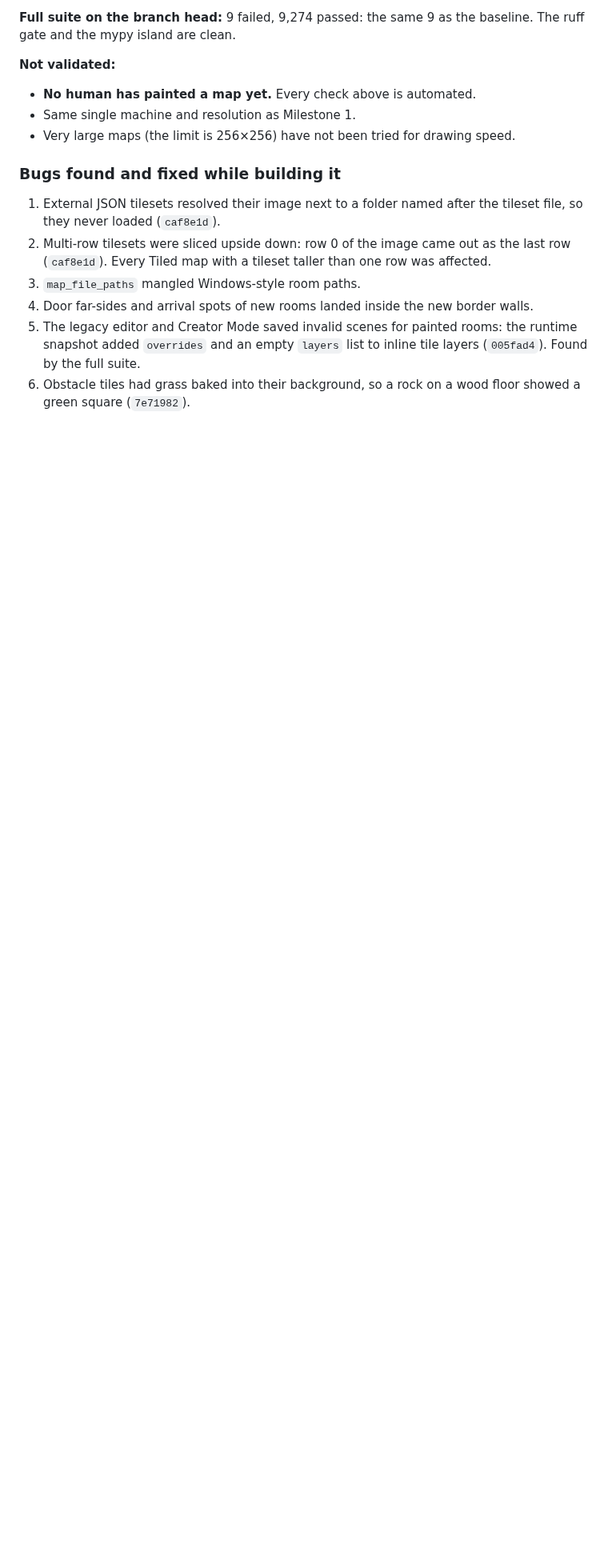
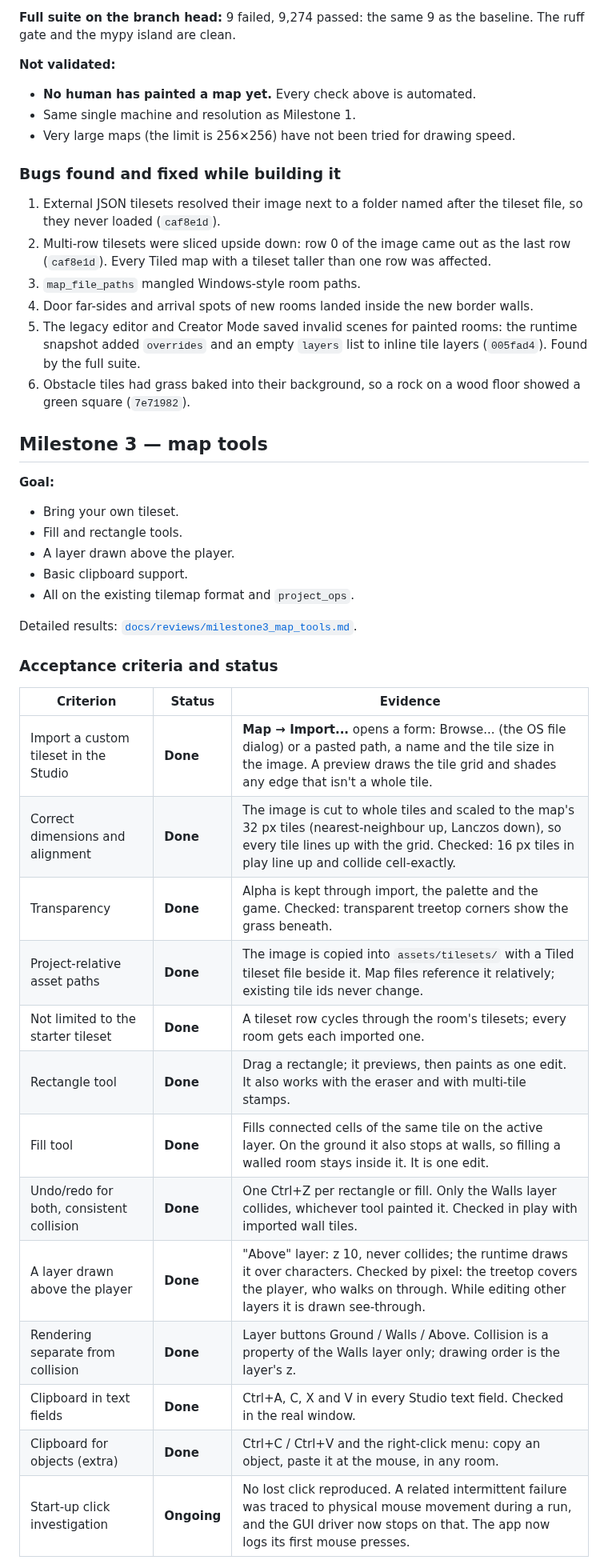
Before and after one commit to septimus82/Mesh, a Markdown page: MESH_REBUILD.md, the part around one of its changes. Shown at 80% size. Rendered like a GitHub page; blank space fills up the shorter version.

```diff
--- a/MESH_REBUILD.md
+++ b/MESH_REBUILD.md
@@ -99,3 +105,32 @@ Each was found by driving the real window, not by the existing unit tests.
 5. The legacy editor and Creator Mode saved invalid scenes for painted rooms: the runtime snapshot added `overrides` and an empty `layers` list to inline tile layers (`005fad4`). Found by the full suite.
 6. Obstacle tiles had grass baked into their background, so a rock on a wood floor showed a green square (`7e71982`).
 
+## Milestone 3 — map tools
+
+**Goal:**
+- Bring your own tileset.
+- Fill and rectangle tools.
+- A layer drawn above the player.
+- Basic clipboard support.
+- All on the existing tilemap format and `project_ops`.
+
+Detailed results: [`docs/reviews/milestone3_map_tools.md`](docs/reviews/milestone3_map_tools.md).
+
+### Acceptance criteria and status
+
+| Criterion | Status | Evidence |
+|---|---|---|
+| Import a custom tileset in the Studio | **Done** | **Map → Import...** opens a form: Browse... (the OS file dialog) or a pasted path, a name and the tile size in the image. A preview draws the tile grid and shades any edge that isn't a whole tile. |
+| Correct dimensions and alignment | **Done** | The image is cut to whole tiles and scaled to the map's 32 px tiles (nearest-neighbour up, Lanczos down), so every tile lines up with the grid. Checked: 16 px tiles in play line up and collide cell-exactly. |
+| Transparency | **Done** | Alpha is kept through import, the palette and the game. Checked: transparent treetop corners show the grass beneath. |
+| Project-relative asset paths | **Done** | The image is copied into `assets/tilesets/` with a Tiled tileset file beside it. Map files reference it relatively; existing tile ids never change. |
+| Not limited to the starter tileset | **Done** | A tileset row cycles through the room's tilesets; every room gets each imported one. |
+| Rectangle tool | **Done** | Drag a rectangle; it previews, then paints as one edit. It also works with the eraser and with multi-tile stamps. |
+| Fill tool | **Done** | Fills connected cells of the same tile on the active layer. On the ground it also stops at walls, so filling a walled room stays inside it. It is one edit. |
+| Undo/redo for both, consistent collision | **Done** | One Ctrl+Z per rectangle or fill. Only the Walls layer collides, whichever tool painted it. Checked in play with imported wall tiles. |
+| A layer drawn above the player | **Done** | "Above" layer: z 10, never collides; the runtime draws it over characters. Checked by pixel: the treetop covers the player, who walks on through. While editing other layers it is drawn see-through. |
+| Rendering separate from collision | **Done** | Layer buttons Ground / Walls / Above. Collision is a property of the Walls layer only; drawing order is the layer's z. |
+| Clipboard in text fields | **Done** | Ctrl+A, C, X and V in every Studio text field. Checked in the real window. |
+| Clipboard for objects (extra) | **Done** | Ctrl+C / Ctrl+V and the right-click menu: copy an object, paste it at the mouse, in any room. |
+| Start-up click investigation | **Ongoing** | No lost click reproduced. A related intermittent failure was traced to physical mouse movement during a run, and the GUI driver now stops on that. The app now logs its first mouse presses. |
+
```
Also changed, not shown: other parts of MESH_REBUILD.md (+57 -6 lines), docs/reviews/milestone3_map_tools.md (added, +122 -0 lines), docs/reviews/milestone3_screens/02_import_form_filled.png (added), docs/reviews/milestone3_screens/06_fill_yard_undo_redo.png (added), docs/reviews/milestone3_screens/07_stamp_above.png (added), docs/reviews/milestone3_screens/12_persisted.png (added), docs/reviews/milestone3_screens/13_player_under_the_canopy.png (added), 1 other file.
